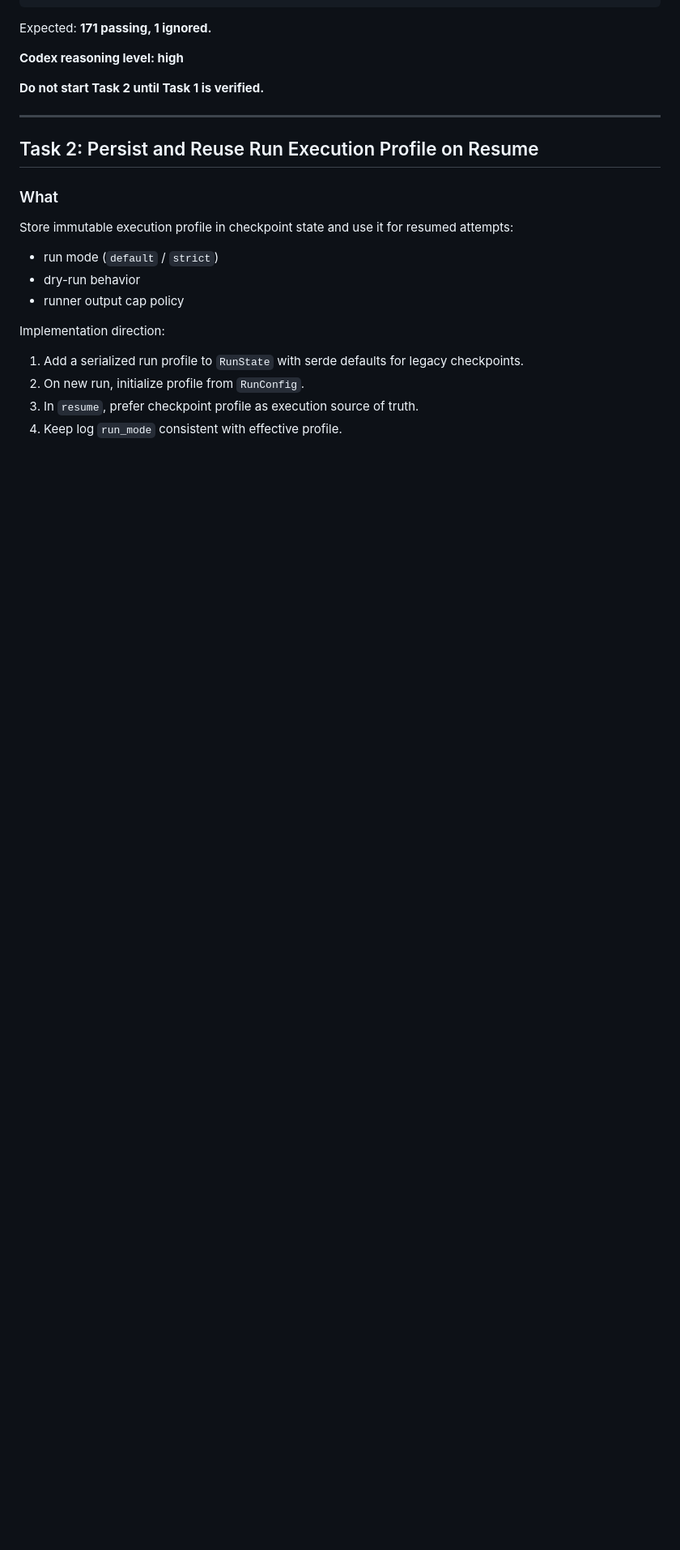
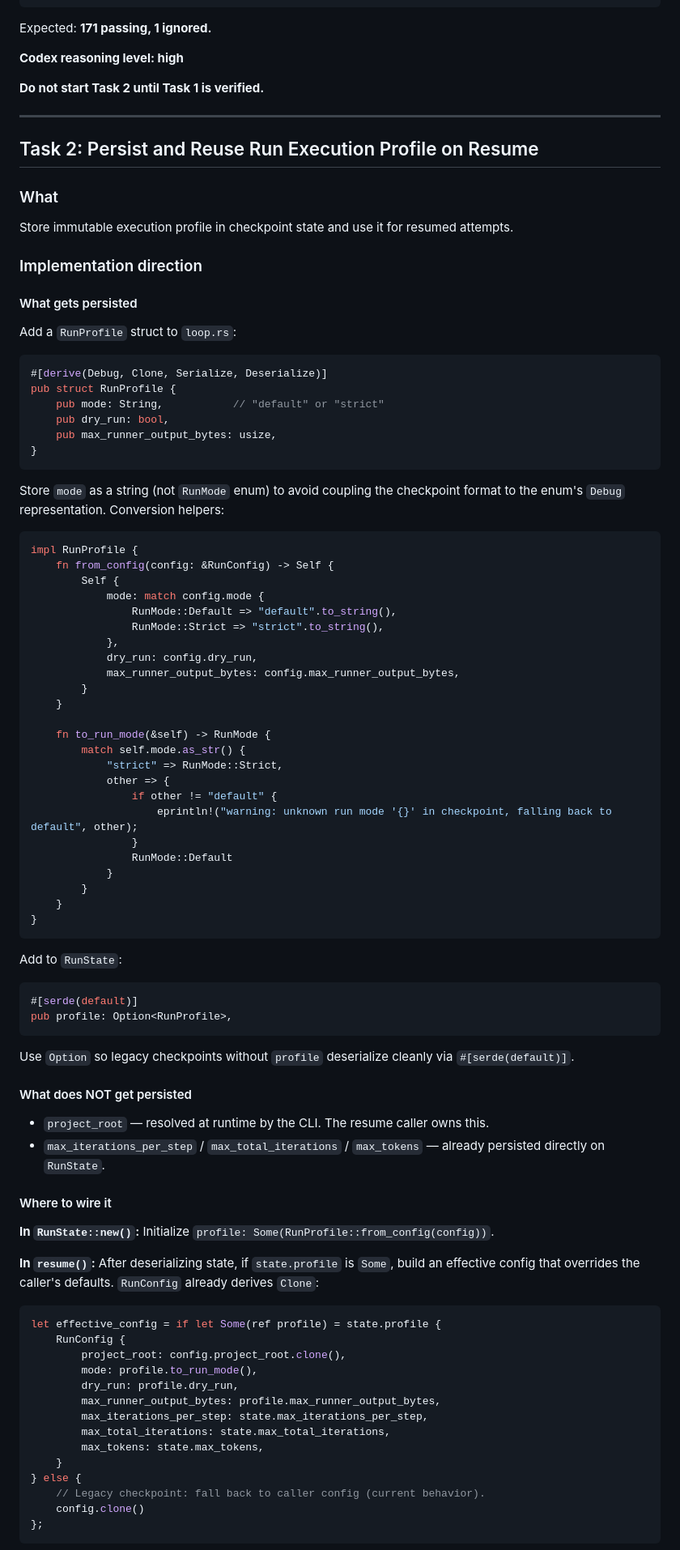
Before and after one commit to dimfield-git/Tod, a Markdown page: PHASE13.md, the part around one of its changes. Shown at 81% size. Rendered like a GitHub page; blank space fills up the shorter version.

Commit message:
Phase 13: spec and agents update for resume determinism

````diff
--- a/PHASE13.md
+++ b/PHASE13.md
@@ -133,13 +103,86 @@ Expected: **171 passing, 1 ignored.**
 
 ### What
 
-Store immutable execution profile in checkpoint state and use it for resumed attempts:
-- run mode (`default` / `strict`)
-- dry-run behavior
-- runner output cap policy
+Store immutable execution profile in checkpoint state and use it for resumed attempts.
 
-Implementation direction:
-1. Add a serialized run profile to `RunState` with serde defaults for legacy checkpoints.
-2. On new run, initialize profile from `RunConfig`.
-3. In `resume`, prefer checkpoint profile as execution source of truth.
-4. Keep log `run_mode` consistent with effective profile.
+### Implementation direction
+
+#### What gets persisted
+
+Add a `RunProfile` struct to `loop.rs`:
+
+```rust
+#[derive(Debug, Clone, Serialize, Deserialize)]
+pub struct RunProfile {
+    pub mode: String,           // "default" or "strict"
+    pub dry_run: bool,
+    pub max_runner_output_bytes: usize,
+}
+```
+
+Store `mode` as a string (not `RunMode` enum) to avoid coupling the checkpoint format to the enum's `Debug` representation. Conversion helpers:
+
+```rust
+impl RunProfile {
+    fn from_config(config: &RunConfig) -> Self {
+        Self {
+            mode: match config.mode {
+                RunMode::Default => "default".to_string(),
+                RunMode::Strict => "strict".to_string(),
+            },
+            dry_run: config.dry_run,
+            max_runner_output_bytes: config.max_runner_output_bytes,
+        }
+    }
+
+    fn to_run_mode(&self) -> RunMode {
+        match self.mode.as_str() {
+            "strict" => RunMode::Strict,
+            other => {
+                if other != "default" {
+                    eprintln!("warning: unknown run mode '{}' in checkpoint, falling back to default", other);
+                }
+                RunMode::Default
+            }
+        }
+    }
+}
+```
+
+Add to `RunState`:
+
+```rust
+#[serde(default)]
+pub profile: Option<RunProfile>,
+```
+
+Use `Option` so legacy checkpoints without `profile` deserialize cleanly via `#[serde(default)]`.
+
+#### What does NOT get persisted
+
+- `project_root` — resolved at runtime by the CLI. The resume caller owns this.
+- `max_iterations_per_step` / `max_total_iterations` / `max_tokens` — already persisted directly on `RunState`.
+
+#### Where to wire it
+
+**In `RunState::new()`:** Initialize `profile: Some(RunProfile::from_config(config))`.
+
+**In `resume()`:** After deserializing state, if `state.profile` is `Some`, build an effective config that overrides the caller's defaults. `RunConfig` already derives `Clone`:
+
+```rust
+let effective_config = if let Some(ref profile) = state.profile {
+    RunConfig {
+        project_root: config.project_root.clone(),
+        mode: profile.to_run_mode(),
+        dry_run: profile.dry_run,
+        max_runner_output_bytes: profile.max_runner_output_bytes,
+        max_iterations_per_step: state.max_iterations_per_step,
+        max_total_iterations: state.max_total_iterations,
+        max_tokens: state.max_tokens,
+    }
+} else {
+    // Legacy checkpoint: fall back to caller config (current behavior).
+    config.clone()
+};
+```
+
````
Also changed, not shown: other parts of PHASE13.md (+58 -81 lines), AGENTS.md (+7 -2 lines).
